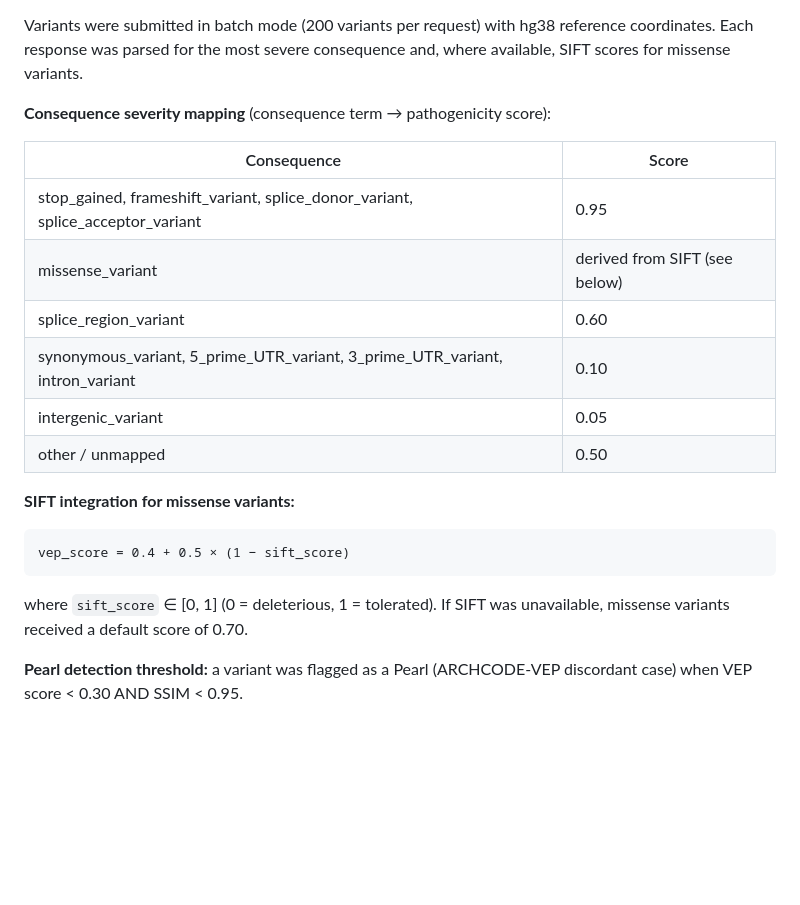
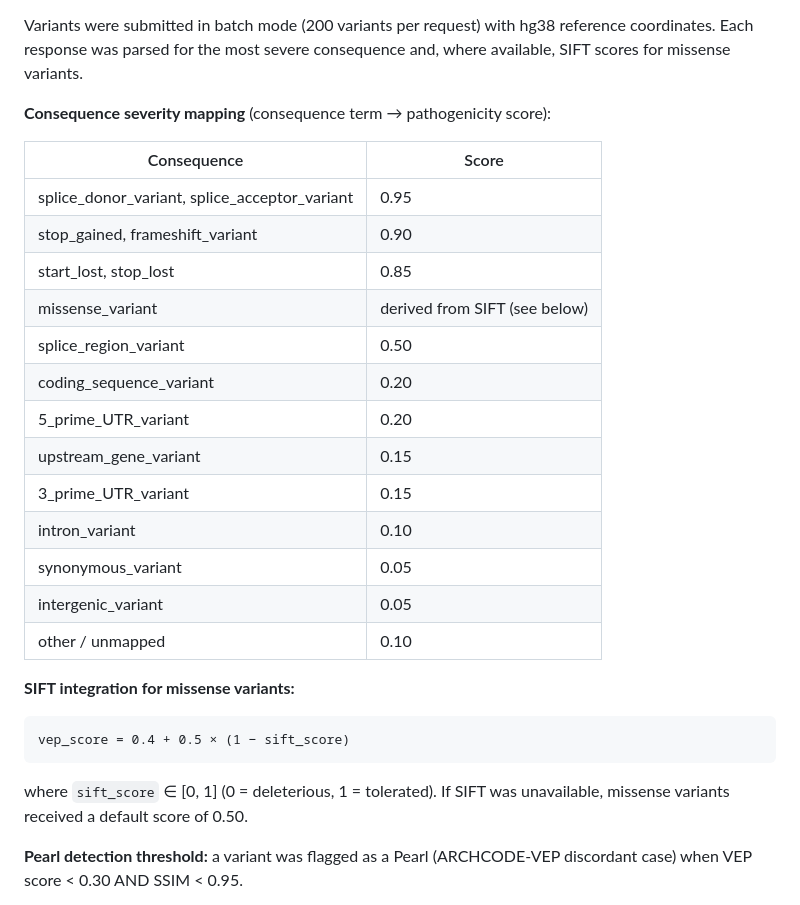
Before and after one commit to sergeeey/ARCHCODE, a Markdown page: manuscript/METHODS.md, the part around the change. Drawn GitHub-style; blank space fills up the shorter version.

````diff
--- a/manuscript/METHODS.md
+++ b/manuscript/METHODS.md
@@ -116,14 +116,21 @@ Variants were submitted in batch mode (200 variants per request) with hg38 refer
 
 **Consequence severity mapping** (consequence term → pathogenicity score):
 
-| Consequence                                                                    | Score                         |
-| ------------------------------------------------------------------------------ | ----------------------------- |
-| stop_gained, frameshift_variant, splice_donor_variant, splice_acceptor_variant | 0.95                          |
-| missense_variant                                                               | derived from SIFT (see below) |
-| splice_region_variant                                                          | 0.60                          |
-| synonymous_variant, 5_prime_UTR_variant, 3_prime_UTR_variant, intron_variant   | 0.10                          |
-| intergenic_variant                                                             | 0.05                          |
-| other / unmapped                                                               | 0.50                          |
+| Consequence                                   | Score                         |
+| --------------------------------------------- | ----------------------------- |
+| splice_donor_variant, splice_acceptor_variant | 0.95                          |
+| stop_gained, frameshift_variant               | 0.90                          |
+| start_lost, stop_lost                         | 0.85                          |
+| missense_variant                              | derived from SIFT (see below) |
+| splice_region_variant                         | 0.50                          |
+| coding_sequence_variant                       | 0.20                          |
+| 5_prime_UTR_variant                           | 0.20                          |
+| upstream_gene_variant                         | 0.15                          |
+| 3_prime_UTR_variant                           | 0.15                          |
+| intron_variant                                | 0.10                          |
+| synonymous_variant                            | 0.05                          |
+| intergenic_variant                            | 0.05                          |
+| other / unmapped                              | 0.10                          |
 
 **SIFT integration for missense variants:**
 
@@ -131,7 +138,7 @@ Variants were submitted in batch mode (200 variants per request) with hg38 refer
 vep_score = 0.4 + 0.5 × (1 − sift_score)
 ```
 
-where `sift_score` ∈ [0, 1] (0 = deleterious, 1 = tolerated). If SIFT was unavailable, missense variants received a default score of 0.70.
+where `sift_score` ∈ [0, 1] (0 = deleterious, 1 = tolerated). If SIFT was unavailable, missense variants received a default score of 0.50.
 
 **Pearl detection threshold:** a variant was flagged as a Pearl (ARCHCODE-VEP discordant case) when VEP score < 0.30 AND SSIM < 0.95.
 
````
Also changed, not shown: manuscript/FULL_MANUSCRIPT.md (+28 -23 lines), manuscript/SUPPLEMENTARY_TABLE_S1.md (+2 -2 lines).
